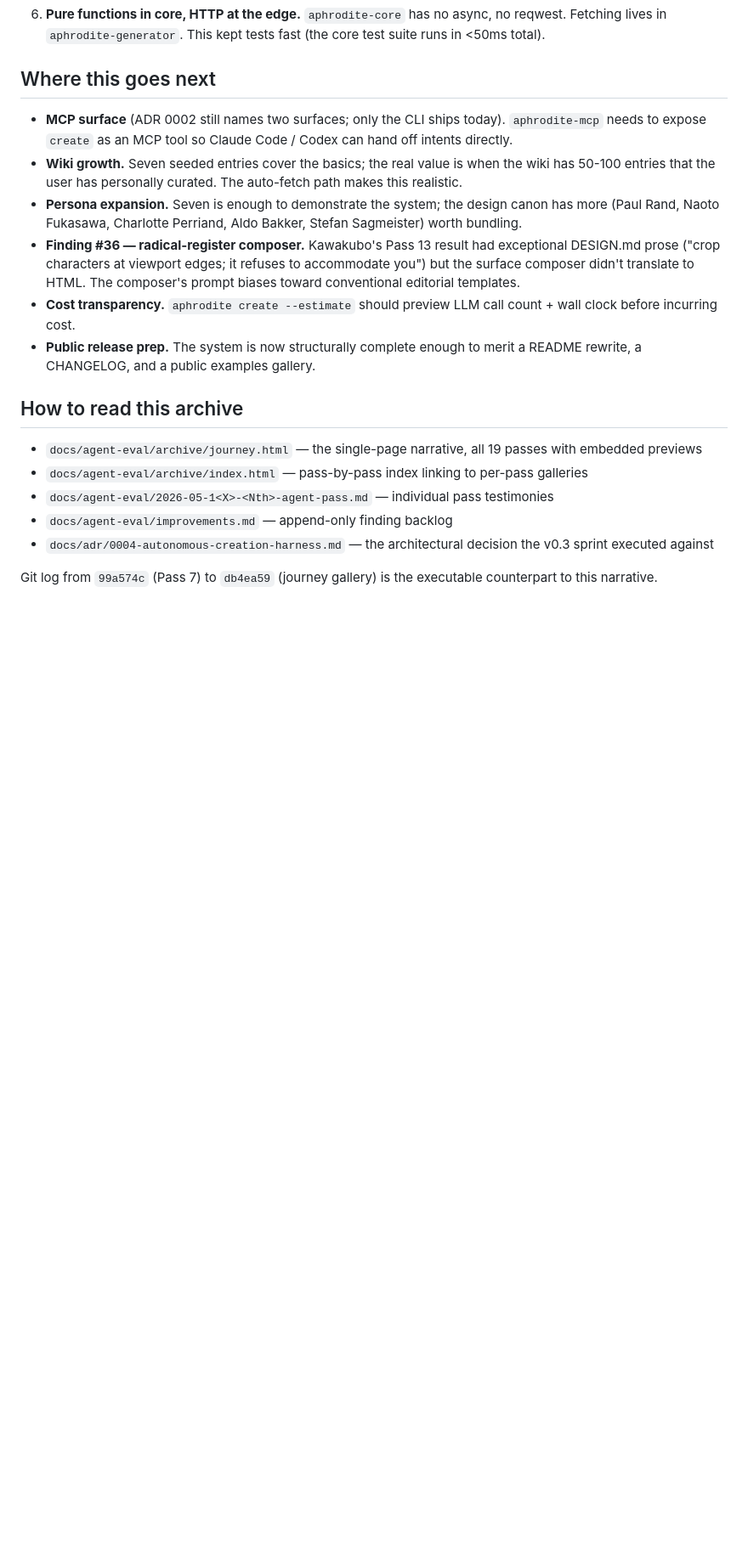
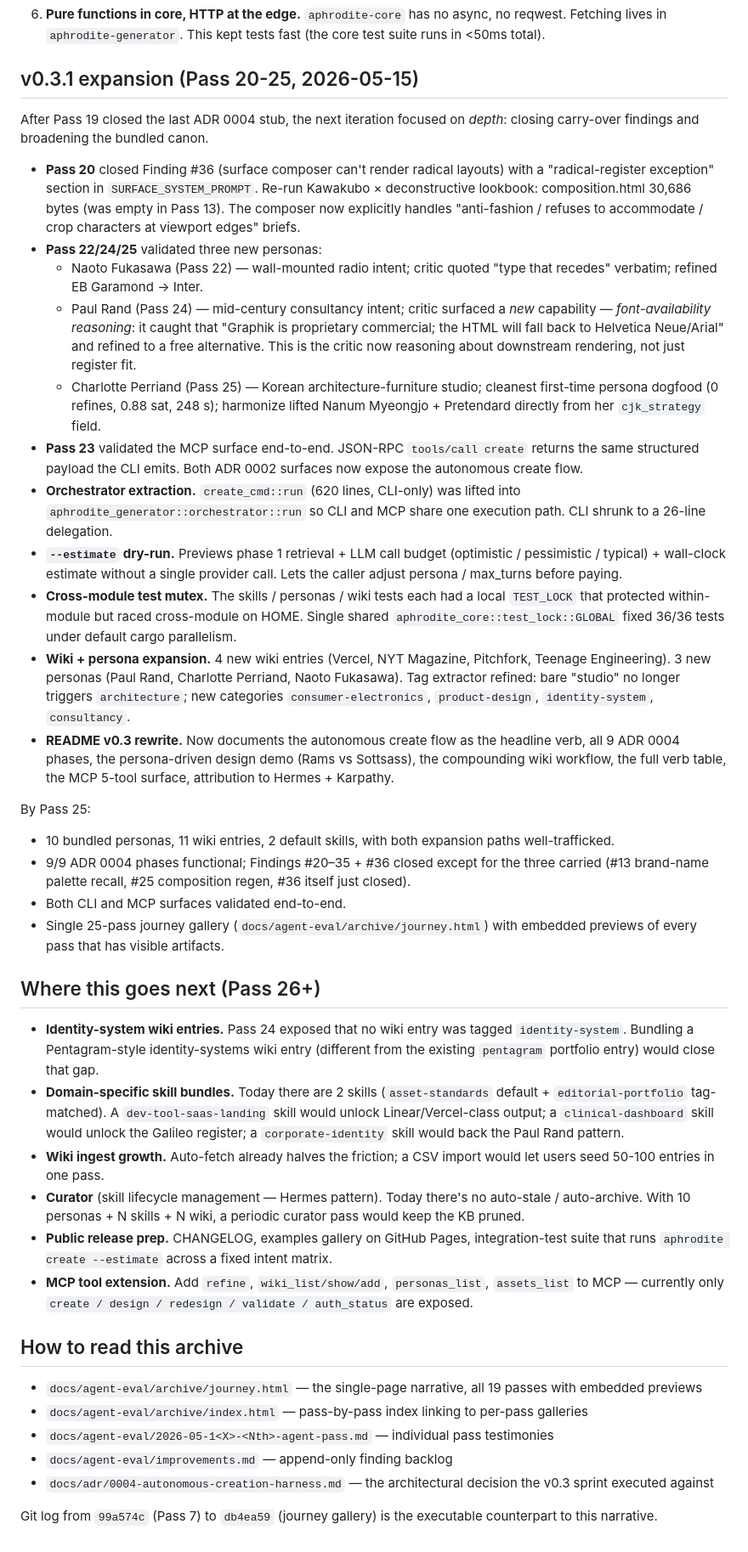
Before and after one commit to kwakseongjae/aphrodite, a Markdown page: docs/evolution.md, the part around the change. Shown at 85% size. GitHub-like rendering; blank space fills up the shorter version.

Commit message:
docs(evolution): append v0.3.1 expansion section covering Pass 20-25
Documents the post-ADR-completion iteration that closed remaining
carry-over findings and broadened the bundled canon:

- Pass 20 closes Finding #36 (composer radical-register)
- Pass 22/24/25 validate three new personas (Naoto, Paul Rand,
  Perriand) — including Paul Rand's emergent "font-availability
  reasoning" critic capability
- Pass 23 validates MCP surface end-to-end
- Orchestrator extracted into aphrodite_generator
- --estimate dry-run flag for cost transparency
- Cross-module test mutex
- 4 new wiki entries, 3 new personas, tag extractor refined
- README v0.3 rewrite

Rolls the "Where this goes next" section forward to Pass 26+:
identity-system wiki entries, domain-specific skill bundles,
wiki CSV ingest, curator, public release prep, MCP tool extension.

This is the closure on the autonomous v0.3.x iteration loop:
documentation now reflects every commit on main as of 2b0d641
(journey extension) + 09a5a9e (Pass 25 artifact fix).

```diff
--- a/docs/evolution.md
+++ b/docs/evolution.md
@@ -117,14 +117,36 @@ aphrodite create "<intent>" [--persona <slug>] [--max-turns N]
 5. **Prompt-level fixes before code-level fixes.** Findings #27, #28, #31, #34, #35 were all closed with system-prompt edits. Only #29 (transient errors), #32 (label recovery), #36 (composer registers) needed actual Rust code.
 6. **Pure functions in core, HTTP at the edge.** `aphrodite-core` has no async, no reqwest. Fetching lives in `aphrodite-generator`. This kept tests fast (the core test suite runs in <50ms total).
 
-## Where this goes next
+## v0.3.1 expansion (Pass 20-25, 2026-05-15)
 
-- **MCP surface** (ADR 0002 still names two surfaces; only the CLI ships today). `aphrodite-mcp` needs to expose `create` as an MCP tool so Claude Code / Codex can hand off intents directly.
-- **Wiki growth.** Seven seeded entries cover the basics; the real value is when the wiki has 50-100 entries that the user has personally curated. The auto-fetch path makes this realistic.
-- **Persona expansion.** Seven is enough to demonstrate the system; the design canon has more (Paul Rand, Naoto Fukasawa, Charlotte Perriand, Aldo Bakker, Stefan Sagmeister) worth bundling.
-- **Finding #36 — radical-register composer.** Kawakubo's Pass 13 result had exceptional DESIGN.md prose ("crop characters at viewport edges; it refuses to accommodate you") but the surface composer didn't translate to HTML. The composer's prompt biases toward conventional editorial templates.
-- **Cost transparency.** `aphrodite create --estimate` should preview LLM call count + wall clock before incurring cost.
-- **Public release prep.** The system is now structurally complete enough to merit a README rewrite, a CHANGELOG, and a public examples gallery.
+After Pass 19 closed the last ADR 0004 stub, the next iteration focused on *depth*: closing carry-over findings and broadening the bundled canon.
+
+- **Pass 20** closed Finding #36 (surface composer can't render radical layouts) with a "radical-register exception" section in `SURFACE_SYSTEM_PROMPT`. Re-run Kawakubo × deconstructive lookbook: composition.html 30,686 bytes (was empty in Pass 13). The composer now explicitly handles "anti-fashion / refuses to accommodate / crop characters at viewport edges" briefs.
+- **Pass 22/24/25** validated three new personas:
+  - Naoto Fukasawa (Pass 22) — wall-mounted radio intent; critic quoted "type that recedes" verbatim; refined EB Garamond → Inter.
+  - Paul Rand (Pass 24) — mid-century consultancy intent; critic surfaced a *new* capability — *font-availability reasoning*: it caught that "Graphik is proprietary commercial; the HTML will fall back to Helvetica Neue/Arial" and refined to a free alternative. This is the critic now reasoning about downstream rendering, not just register fit.
+  - Charlotte Perriand (Pass 25) — Korean architecture-furniture studio; cleanest first-time persona dogfood (0 refines, 0.88 sat, 248 s); harmonize lifted Nanum Myeongjo + Pretendard directly from her `cjk_strategy` field.
+- **Pass 23** validated the MCP surface end-to-end. JSON-RPC `tools/call create` returns the same structured payload the CLI emits. Both ADR 0002 surfaces now expose the autonomous create flow.
+- **Orchestrator extraction.** `create_cmd::run` (620 lines, CLI-only) was lifted into `aphrodite_generator::orchestrator::run` so CLI and MCP share one execution path. CLI shrunk to a 26-line delegation.
+- **`--estimate` dry-run.** Previews phase 1 retrieval + LLM call budget (optimistic / pessimistic / typical) + wall-clock estimate without a single provider call. Lets the caller adjust persona / max_turns before paying.
+- **Cross-module test mutex.** The skills / personas / wiki tests each had a local `TEST_LOCK` that protected within-module but raced cross-module on HOME. Single shared `aphrodite_core::test_lock::GLOBAL` fixed 36/36 tests under default cargo parallelism.
+- **Wiki + persona expansion.** 4 new wiki entries (Vercel, NYT Magazine, Pitchfork, Teenage Engineering). 3 new personas (Paul Rand, Charlotte Perriand, Naoto Fukasawa). Tag extractor refined: bare "studio" no longer triggers `architecture`; new categories `consumer-electronics`, `product-design`, `identity-system`, `consultancy`.
+- **README v0.3 rewrite.** Now documents the autonomous create flow as the headline verb, all 9 ADR 0004 phases, the persona-driven design demo (Rams vs Sottsass), the compounding wiki workflow, the full verb table, the MCP 5-tool surface, attribution to Hermes + Karpathy.
+
+By Pass 25:
+- 10 bundled personas, 11 wiki entries, 2 default skills, with both expansion paths well-trafficked.
+- 9/9 ADR 0004 phases functional; Findings #20–35 + #36 closed except for the three carried (#13 brand-name palette recall, #25 composition regen, #36 itself just closed).
+- Both CLI and MCP surfaces validated end-to-end.
+- Single 25-pass journey gallery (`docs/agent-eval/archive/journey.html`) with embedded previews of every pass that has visible artifacts.
+
+## Where this goes next (Pass 26+)
+
+- **Identity-system wiki entries.** Pass 24 exposed that no wiki entry was tagged `identity-system`. Bundling a Pentagram-style identity-systems wiki entry (different from the existing `pentagram` portfolio entry) would close that gap.
+- **Domain-specific skill bundles.** Today there are 2 skills (`asset-standards` default + `editorial-portfolio` tag-matched). A `dev-tool-saas-landing` skill would unlock Linear/Vercel-class output; a `clinical-dashboard` skill would unlock the Galileo register; a `corporate-identity` skill would back the Paul Rand pattern.
+- **Wiki ingest growth.** Auto-fetch already halves the friction; a CSV import would let users seed 50-100 entries in one pass.
+- **Curator** (skill lifecycle management — Hermes pattern). Today there's no auto-stale / auto-archive. With 10 personas + N skills + N wiki, a periodic curator pass would keep the KB pruned.
+- **Public release prep.** CHANGELOG, examples gallery on GitHub Pages, integration-test suite that runs `aphrodite create --estimate` across a fixed intent matrix.
+- **MCP tool extension.** Add `refine`, `wiki_list/show/add`, `personas_list`, `assets_list` to MCP — currently only `create / design / redesign / validate / auth_status` are exposed.
 
 ## How to read this archive
 
```
